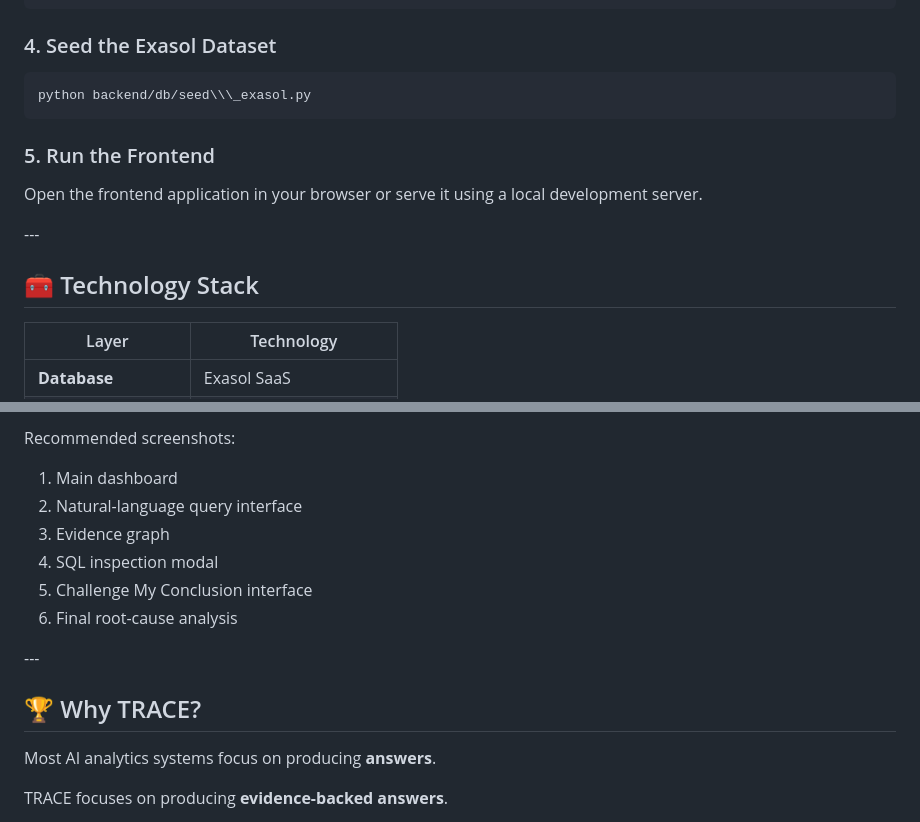
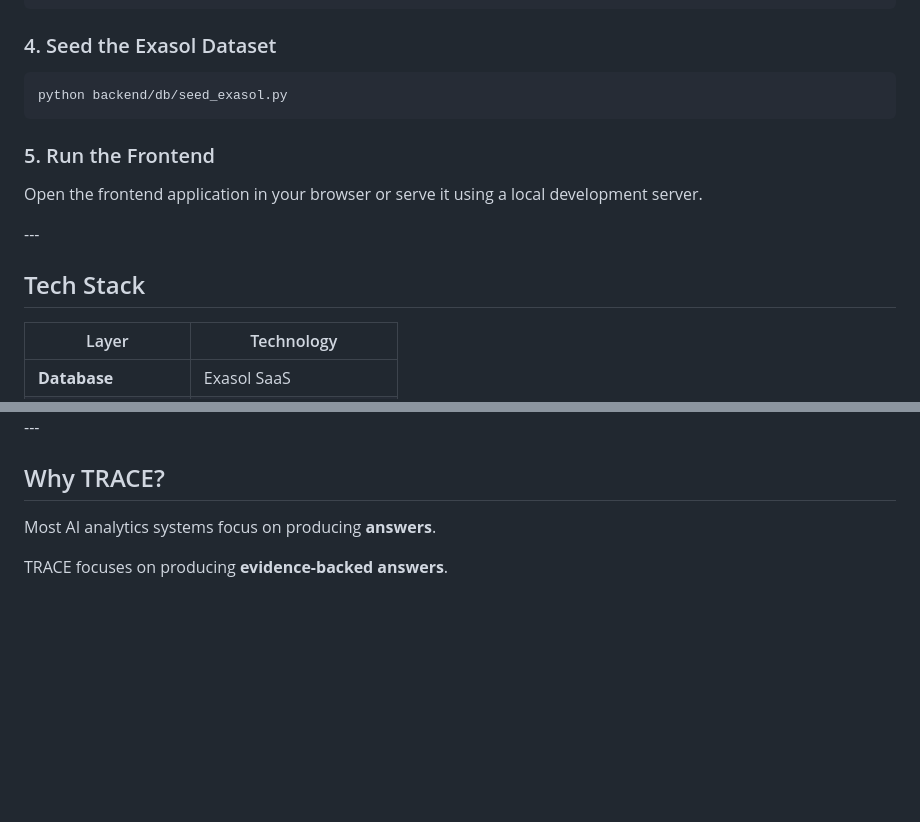
Before and after one commit to vineet-b23/exasol-hackathon-trace, a Markdown page: README.md, 2 parts joined by grey strips. GitHub-like rendering; blank space fills up the shorter version.

Commit message:
Refactor README for clarity and formatting
Updated README.md to improve formatting and clarity.

````diff
--- a/README.md
+++ b/README.md
@@ -172,7 +172,7 @@ uvicorn backend.main:app --reload --port 8000
 ### 4\. Seed the Exasol Dataset
 
 ```bash
-python backend/db/seed\\\_exasol.py
+python backend/db/seed_exasol.py
 ```
 
 ### 5\. Run the Frontend
@@ -181,7 +181,7 @@ Open the frontend application in your browser or serve it using a local developm
 
 \---
 
-## 🧰 Technology Stack
+## Tech Stack
 
 |Layer|Technology|
 |-|-|
@@ -232,16 +235,8 @@ Add screenshots of the TRACE interface here.
 
-Recommended screenshots:
-
-1. Main dashboard
-2. Natural-language query interface
-3. Evidence graph
-4. SQL inspection modal
-5. Challenge My Conclusion interface
-6. Final root-cause analysis
 
 \---
 
-## 🏆 Why TRACE?
+##  Why TRACE?
 
 Most AI analytics systems focus on producing **answers**.
 
````
Also changed, not shown: other parts of README.md (+39 -36 lines).
